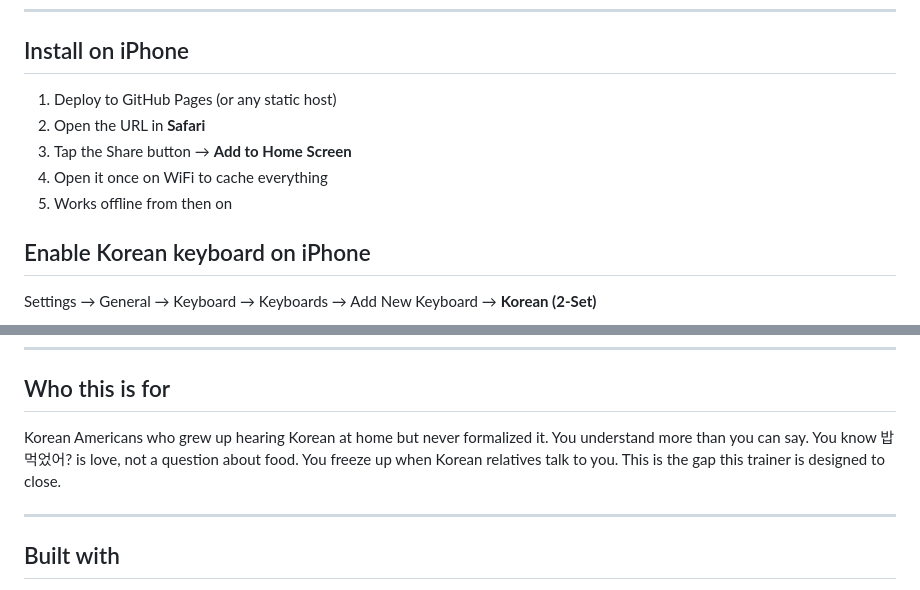
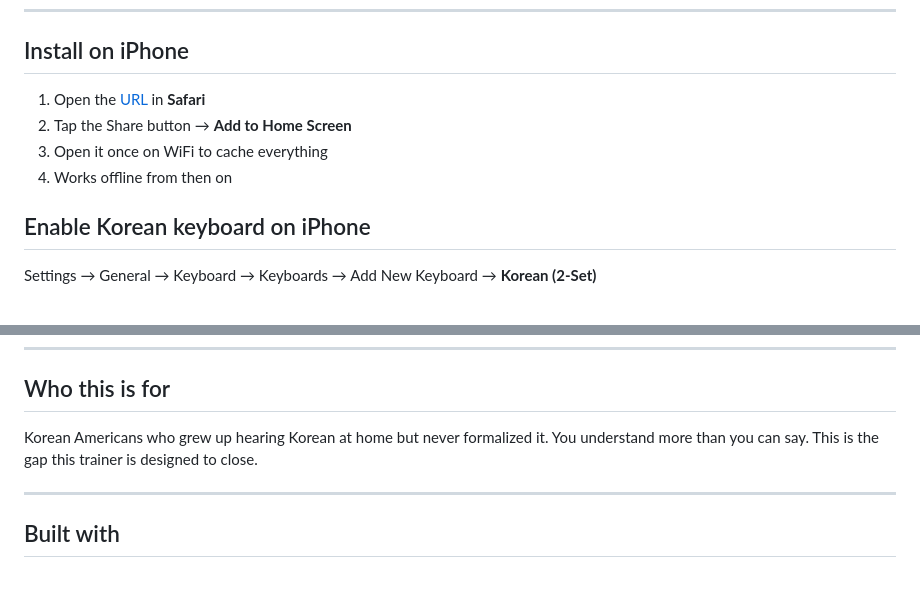
Before and after one commit to eugeniavkim/korean-culture-trainer, a Markdown page: README.md, 2 parts joined by grey strips. Rendered like a GitHub page.

Commit message:
Revise iPhone installation steps and simplify text
Updated installation instructions for iPhone and removed redundant text.

```diff
--- a/README.md
+++ b/README.md
@@ -45,11 +45,10 @@ Works offline. Installable on iPhone as a home screen app.
 
 ## Install on iPhone
 
-1. Deploy to GitHub Pages (or any static host)
-2. Open the URL in **Safari**
-3. Tap the Share button → **Add to Home Screen**
-4. Open it once on WiFi to cache everything
-5. Works offline from then on
+1. Open the [URL](https://eugeniavkim.github.io/korean-culture-trainer/) in **Safari**
+2. Tap the Share button → **Add to Home Screen**
+3. Open it once on WiFi to cache everything
+4. Works offline from then on
 
 ## Enable Korean keyboard on iPhone
 
@@ -73,7 +72,7 @@ Only `index.html` needs to be updated when making changes. `manifest.json` and `
 
 ## Who this is for
 
-Korean Americans who grew up hearing Korean at home but never formalized it. You understand more than you can say. You know 밥 먹었어? is love, not a question about food. You freeze up when Korean relatives talk to you. This is the gap this trainer is designed to close.
+Korean Americans who grew up hearing Korean at home but never formalized it. You understand more than you can say. This is the gap this trainer is designed to close.
 
 ---
 
```
